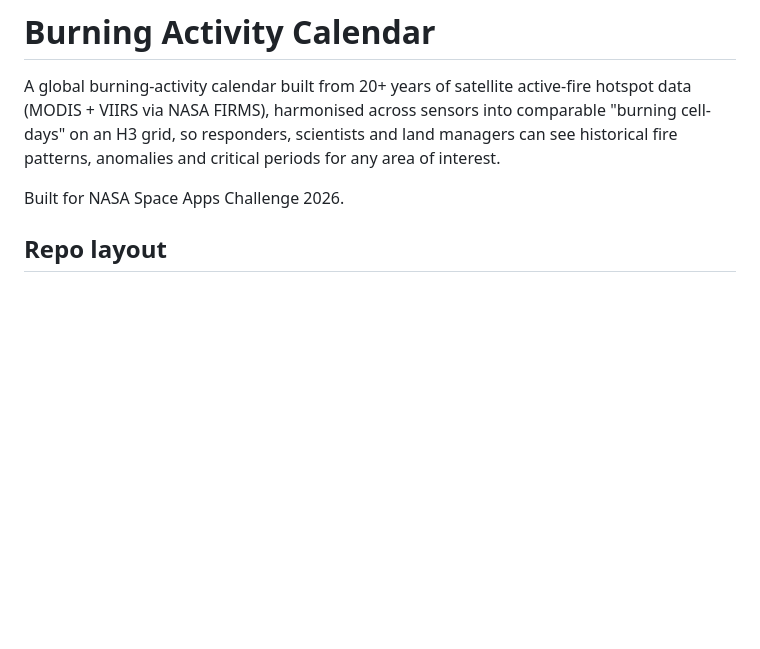
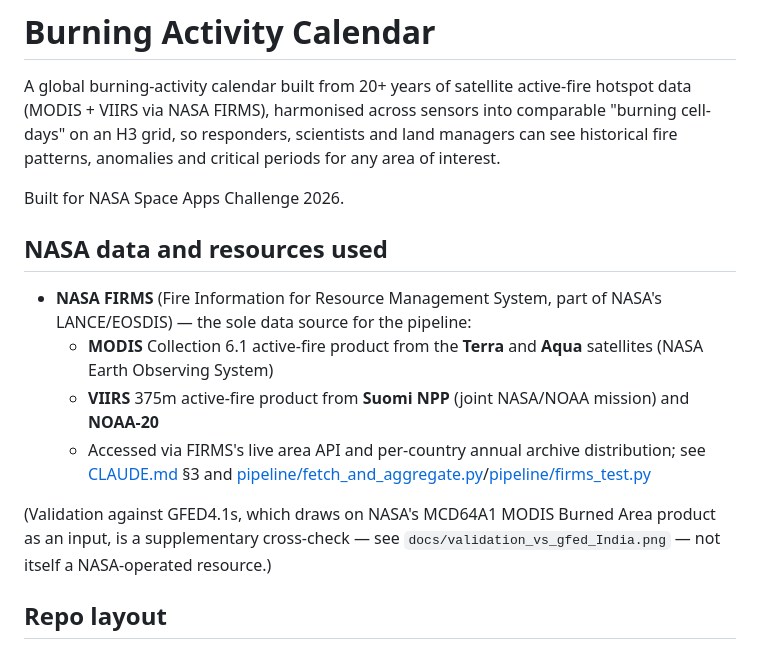
Before and after one commit to suvanwit25100-rgb/NASA-Space-Apps, a Markdown page: README.md, the part around the change. Drawn GitHub-style; blank space fills up the shorter version.

```diff
--- a/README.md
+++ b/README.md
@@ -3,6 +3,15 @@
 A global burning-activity calendar built from 20+ years of satellite active-fire hotspot data (MODIS + VIIRS via NASA FIRMS), harmonised across sensors into comparable "burning cell-days" on an H3 grid, so responders, scientists and land managers can see historical fire patterns, anomalies and critical periods for any area of interest.
 
 Built for NASA Space Apps Challenge 2026.
+
+## NASA data and resources used
+
+- **NASA FIRMS** (Fire Information for Resource Management System, part of NASA's LANCE/EOSDIS) — the sole data source for the pipeline:
+  - **MODIS** Collection 6.1 active-fire product from the **Terra** and **Aqua** satellites (NASA Earth Observing System)
+  - **VIIRS** 375m active-fire product from **Suomi NPP** (joint NASA/NOAA mission) and **NOAA-20**
+  - Accessed via FIRMS's live area API and per-country annual archive distribution; see [CLAUDE.md](CLAUDE.md) §3 and [pipeline/fetch_and_aggregate.py](pipeline/fetch_and_aggregate.py)/[pipeline/firms_test.py](pipeline/firms_test.py)
+
+(Validation against GFED4.1s, which draws on NASA's MCD64A1 MODIS Burned Area product as an input, is a supplementary cross-check — see `docs/validation_vs_gfed_India.png` — not itself a NASA-operated resource.)
 
 ## Repo layout
 
```
Also changed, not shown: docs/validation_vs_gfed_India.png (added), 3 other files.
